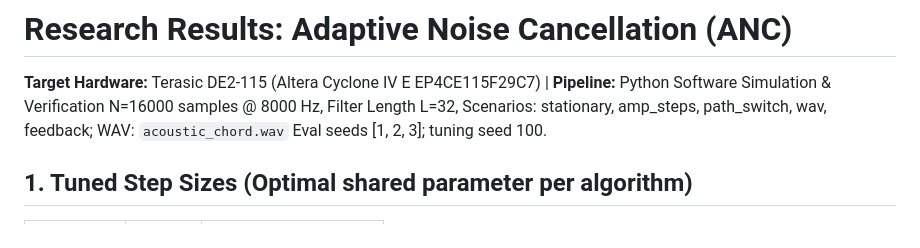
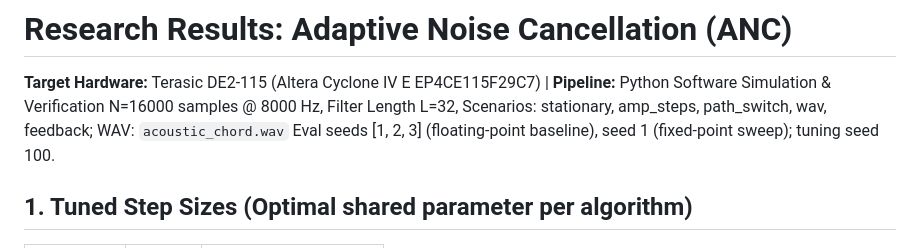
Before and after one commit to ADarcside/ULLAP, a Markdown page: docs/results.md, the part around the change. Rendered like a GitHub page.

Commit message:
docs: clarify seeds for float baseline vs fixed-point sweep

```diff
--- a/docs/results.md
+++ b/docs/results.md
@@ -1,7 +1,7 @@
 # Research Results: Adaptive Noise Cancellation (ANC)
 **Target Hardware:** Terasic DE2-115 (Altera Cyclone IV E EP4CE115F29C7) | **Pipeline:** Python Software Simulation & Verification
 N=16000 samples @ 8000 Hz, Filter Length L=32, Scenarios: stationary, amp_steps, path_switch, wav, feedback; WAV: `acoustic_chord.wav`
-Eval seeds [1, 2, 3]; tuning seed 100.
+Eval seeds [1, 2, 3] (floating-point baseline), seed 1 (fixed-point sweep); tuning seed 100.
 
 ## 1. Tuned Step Sizes (Optimal shared parameter per algorithm)
 
```
Also changed, not shown: results/research_summary.md (+1 -1 lines).
